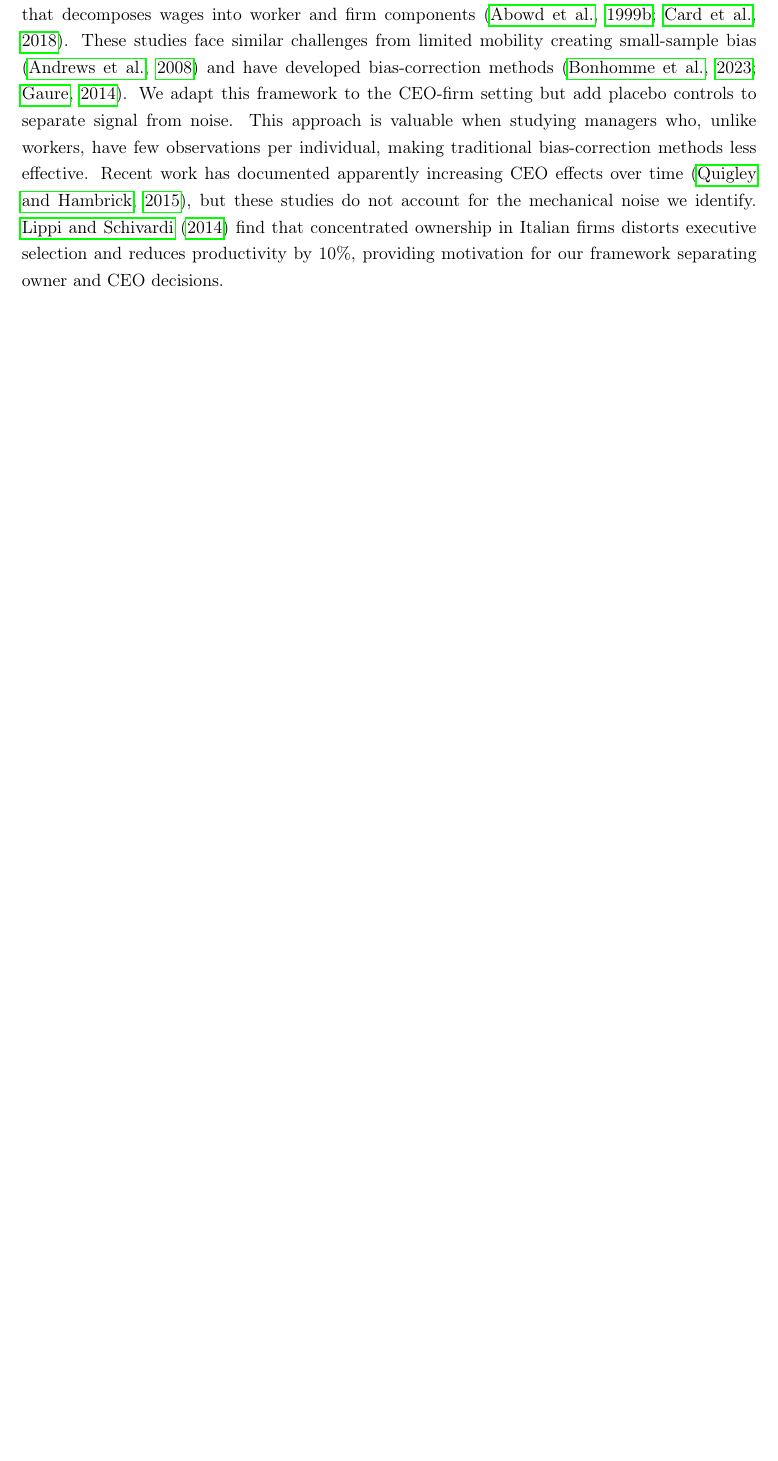
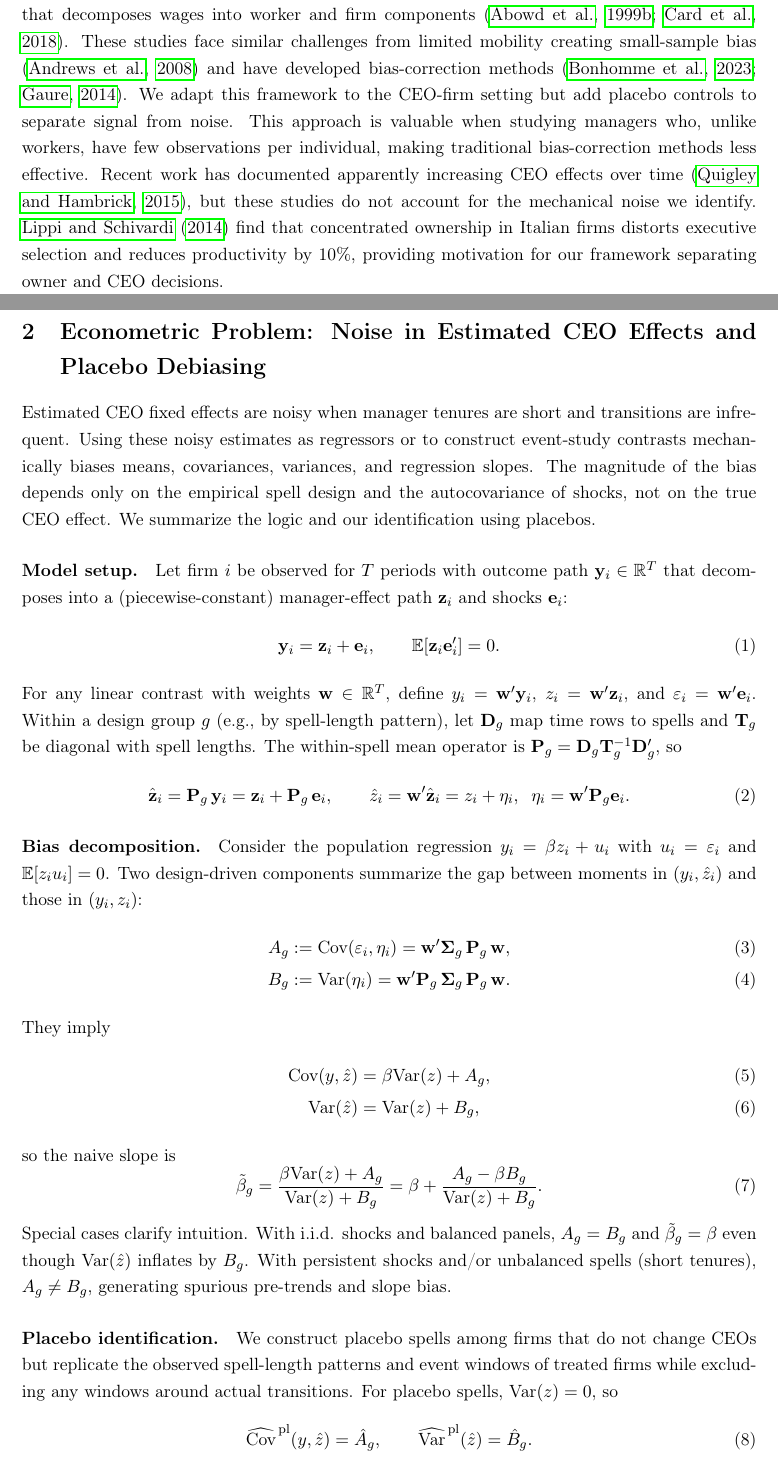
Before and after one commit to korenmiklos/ceo-value, a LaTeX paper (papers/econometrics/paper.tex): part of page 4 of 19 before the commit and two parts of pages 4 and 5 of 20 after it, the two joined at a grey line, cut so that both start at the same text, the shorter picture padded with empty space. Compiled offline with pdfLaTeX.

Commit message:
Add metrics (too dense)

```diff
--- a/papers/econometrics/paper.tex
+++ b/papers/econometrics/paper.tex
@@ -80,6 +83,49 @@ We find that CEO transitions explain about 30\% of the productivity change in ou
 Our work connects to the broader literature on management practices and firm productivity. Randomized controlled trials demonstrate that management training and consulting improve firm performance \citep{bloom2013does, mckenzie2021small}, but these interventions change practices rather than people. Whether replacing managers generates similar gains remains contentious. Evidence from public sector organizations suggests modest manager effects \citep{fenizia2022managers, janke2024role}, while studies of family firms find larger impacts when professional managers replace family members \citep{bennedsen2007inside, sraer2007performance}. Our results for private firms fall between these extremes: CEOs matter, but less than raw correlations suggest.
 
 Methodologically, our paper builds on the two-way fixed effects literature in labor economics that decomposes wages into worker and firm components \citep{Abowd1999Econometrica, Card2018JoLE}. These studies face similar challenges from limited mobility creating small-sample bias \citep{andrews2008high} and have developed bias-correction methods \citep{Bonhomme2023-dx, gaure2014correlation}. We adapt this framework to the CEO-firm setting but add placebo controls to separate signal from noise. This approach is valuable when studying managers who, unlike workers, have few observations per individual, making traditional bias-correction methods less effective. Recent work has documented apparently increasing CEO effects over time \citep{quigley2015has}, but these studies do not account for the mechanical noise we identify. \citet{lippi2014corporate} find that concentrated ownership in Italian firms distorts executive selection and reduces productivity by 10\%, providing motivation for our framework separating owner and CEO decisions.
+
+%%%%%%%%%%%%%%%%%%%%
+\section{Econometric Problem: Noise in Estimated CEO Effects and Placebo Debiasing}
+%%%%%%%%%%%%%%%%%%%%
+
+Estimated CEO fixed effects are noisy when manager tenures are short and transitions are infrequent. Using these noisy estimates as regressors or to construct event-study contrasts mechanically biases means, covariances, variances, and regression slopes. The magnitude of the bias depends only on the empirical spell design and the autocovariance of shocks, not on the true CEO effect. We summarize the logic and our identification using placebos.
+
+\paragraph{Model setup.} Let firm $i$ be observed for $T$ periods with outcome path $\mathbf y_i\in\mathbb R^T$ that decomposes into a (piecewise-constant) manager-effect path $\mathbf z_i$ and shocks $\mathbf e_i$:
+\begin{equation}
+\mathbf y_i = \mathbf z_i + \mathbf e_i,\qquad \mathbb E[\mathbf z_i\mathbf e_i']=0.
+\end{equation}
+For any linear contrast with weights $\mathbf w\in\mathbb R^T$, define $y_i=\mathbf w'\mathbf y_i$, $z_i=\mathbf w'\mathbf z_i$, and $\varepsilon_i=\mathbf w'\mathbf e_i$. Within a design group $g$ (e.g., by spell-length pattern), let $\mathbf D_g$ map time rows to spells and $\mathbf T_g$ be diagonal with spell lengths. The within-spell mean operator is $\mathbf P_g=\mathbf D_g\mathbf T_g^{-1}\mathbf D_g'$, so
+\begin{equation}
+\hat{\mathbf z}_i = \mathbf P_g\,\mathbf y_i = \mathbf z_i + \mathbf P_g\,\mathbf e_i,\qquad \hat z_i = \mathbf w'\hat{\mathbf z}_i = z_i + \eta_i,\;\; \eta_i=\mathbf w'\mathbf P_g\mathbf e_i.
+\end{equation}
+
+\paragraph{Bias decomposition.} Consider the population regression $y_i=\beta z_i+u_i$ with $u_i=\varepsilon_i$ and $\mathbb E[z_i u_i]=0$. Two design-driven components summarize the gap between moments in $(y_i,\hat z_i)$ and those in $(y_i,z_i)$:
+\begin{align}
+A_g &:= \Cov(\varepsilon_i,\eta_i) = \mathbf w'\boldsymbol\Sigma_g\,\mathbf P_g\,\mathbf w,\\
+B_g &:= \Var(\eta_i) = \mathbf w'\mathbf P_g\,\boldsymbol\Sigma_g\,\mathbf P_g\,\mathbf w.
+\end{align}
+They imply
+\begin{align}
+\Cov(y,\hat z) &= \beta\Var(z) + A_g,\\
+\Var(\hat z) &= \Var(z) + B_g,
+\end{align}
+so the naive slope is
+\begin{equation}
+\tilde\beta_g = \frac{\beta\Var(z)+A_g}{\Var(z)+B_g} = \beta + \frac{A_g-\beta B_g}{\Var(z)+B_g}.
+\end{equation}
+Special cases clarify intuition. With i.i.d. shocks and balanced panels, $A_g=B_g$ and $\tilde\beta_g=\beta$ even though $\Var(\hat z)$ inflates by $B_g$. With persistent shocks and/or unbalanced spells (short tenures), $A_g\neq B_g$, generating spurious pre-trends and slope bias.
+
+\paragraph{Placebo identification.} We construct placebo spells among firms that do not change CEOs but replicate the observed spell-length patterns and event windows of treated firms while excluding any windows around actual transitions. For placebo spells, $\Var(z)=0$, so
+\begin{equation}
+\widehat{\Cov}^{\,\text{pl}}(y,\hat z)=\hat A_g,\qquad \widehat{\Var}^{\,\text{pl}}(\hat z)=\hat B_g.
+\end{equation}
+These identify the bias components nonparametrically. Debiased treated moments and slopes are then
+\begin{align}
+\widehat{\Cov}^{\,\text{db}}(y,\hat z) &= \widehat{\Cov}^{\,\text{tr}}(y,\hat z) - \hat A_g,\\
+\widehat{\Var}^{\,\text{db}}(\hat z) &= \widehat{\Var}^{\,\text{tr}}(\hat z) - \hat B_g,\\
+\hat\beta^{\text{db}}_g &= \frac{\widehat{\Cov}^{\,\text{tr}}(y,\hat z)-\hat A_g}{\widehat{\Var}^{\,\text{tr}}(\hat z)-\hat B_g},
+\end{align}
+pooled across groups with weights if needed. Inference follows from a delta method for ratios or a firm-level bootstrap that resamples within design groups, preserving spell design.
 
 %%%%%%%%%%%%%%%%%%%%
 \section{Estimation}\label{sec:est}
```
Also changed, not shown: papers/econometrics/paper.tex (3 more changed lines).
